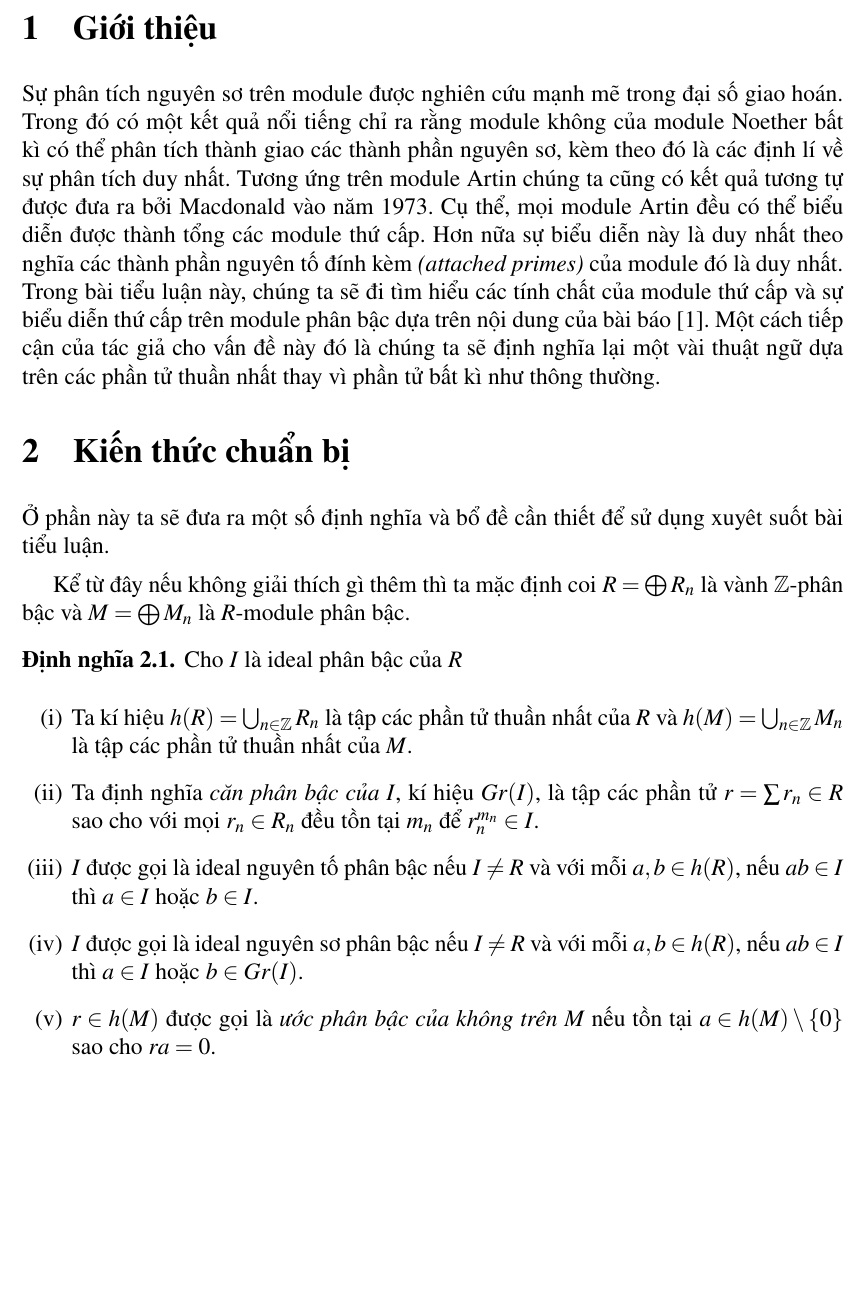
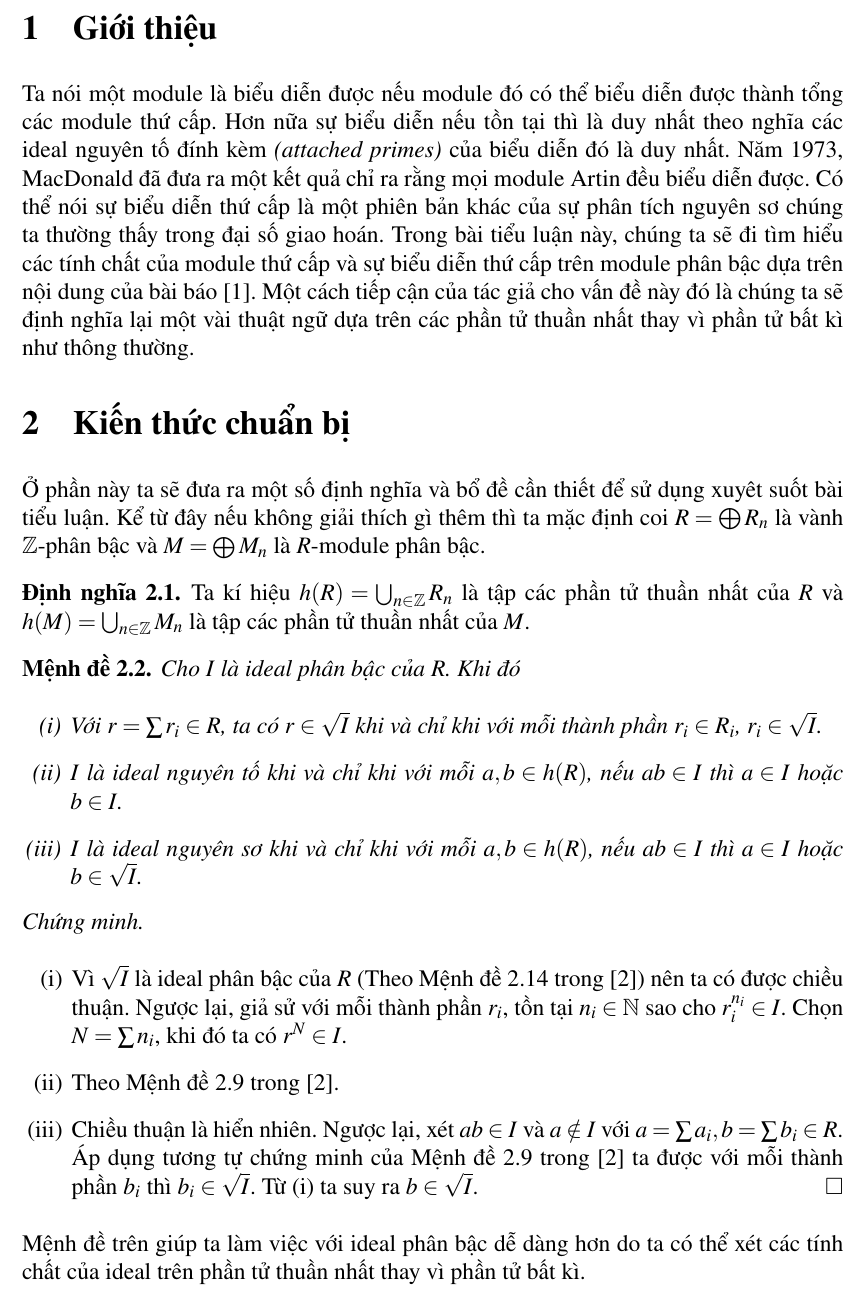
Before and after one commit to balldk/graded-algebra-essay, a LaTeX document (main.tex, which reads header.tex): part of page 2 of 6, cut so that both start at the same text, the shorter picture padded with empty space. Compiled offline with pdfLaTeX.

Commit message:
fixes based on prof's review for the presentation

```diff
--- a/header.tex
+++ b/header.tex
@@ -68,11 +68,11 @@
 \theoremstyle{definition}
 \newtheorem{define}{Định nghĩa}[section]
 \newtheorem{example}[define]{Ví dụ}
+\newtheorem{notation}[define]{Kí hiệu}
 
 \theoremstyle{theorem}
 \newtheorem{remark}[define]{Nhận xét}
 \newtheorem{lemma}[define]{Bổ đề}
 \newtheorem{theorem}[define]{Định lí}
 \newtheorem{proposition}[define]{Mệnh đề}
-\newtheorem{notation}[define]{Kí hiệu}
 \newtheorem{corollary}[define]{Hệ quả}
--- a/main.tex
+++ b/main.tex
@@ -5,18 +5,28 @@
 
 \section{Giới thiệu}
 % Trình bày không quá 1/3 trang
-Sự phân tích nguyên sơ trên module được nghiên cứu mạnh mẽ trong đại số giao hoán. Trong đó có một kết quả nổi tiếng chỉ ra rằng module không của module Noether bất kì có thể phân tích thành giao các thành phần nguyên sơ, kèm theo đó là các định lí về sự phân tích duy nhất. Tương ứng trên module Artin chúng ta cũng có kết quả tương tự được đưa ra bởi Macdonald vào năm 1973. Cụ thể, mọi module Artin đều có thể biểu diễn được thành tổng các module thứ cấp. Hơn nữa sự biểu diễn này là duy nhất theo nghĩa các thành phần nguyên tố đính kèm \textit{(attached primes)} của module đó là duy nhất. Trong bài tiểu luận này, chúng ta sẽ đi tìm hiểu các tính chất của module thứ cấp và sự biểu diễn thứ cấp trên module phân bậc dựa trên nội dung của bài báo \cite{AFGraded}. Một cách tiếp cận của tác giả cho vấn đề này đó là chúng ta sẽ định nghĩa lại một vài thuật ngữ dựa trên các phần tử thuần nhất thay vì phần tử bất kì như thông thường.
+Ta nói một module là biểu diễn được nếu module đó có thể biểu diễn được thành tổng các module thứ cấp. Hơn nữa sự biểu diễn nếu tồn tại thì là duy nhất theo nghĩa các ideal nguyên tố đính kèm \textit{(attached primes)} của biểu diễn đó là duy nhất. Năm 1973, MacDonald đã đưa ra một kết quả chỉ ra rằng mọi module Artin đều biểu diễn được. Có thể nói sự biểu diễn thứ cấp là một phiên bản khác của sự phân tích nguyên sơ chúng ta thường thấy trong đại số giao hoán. Trong bài tiểu luận này, chúng ta sẽ đi tìm hiểu các tính chất của module thứ cấp và sự biểu diễn thứ cấp trên module phân bậc dựa trên nội dung của bài báo \cite{AFGraded}. Một cách tiếp cận của tác giả cho vấn đề này đó là chúng ta sẽ định nghĩa lại một vài thuật ngữ dựa trên các phần tử thuần nhất thay vì phần tử bất kì như thông thường.
 
 \section{Kiến thức chuẩn bị}
 % Trình bày các kiến thức liên quan đến nội dung chính, không bao gồm các kiến thức có trong bài giảng môn học (trừ các định nghĩa).
-Ở phần này ta sẽ đưa ra một số định nghĩa và bổ đề cần thiết để sử dụng xuyêt suốt bài tiểu luận.
+Ở phần này ta sẽ đưa ra một số định nghĩa và bổ đề cần thiết để sử dụng xuyêt suốt bài tiểu luận. Kể từ đây nếu không giải thích gì thêm thì ta mặc định coi $R = \bigoplus R_n$ là vành $\Z$-phân bậc và $M = \bigoplus M_n$ là $R$-module phân bậc.
 
-Kể từ đây nếu không giải thích gì thêm thì ta mặc định coi $R = \bigoplus R_n$ là vành $\Z$-phân bậc và $M = \bigoplus M_n$ là $R$-module phân bậc.
+\begin{define}
+    Ta kí hiệu $h(R) = \bigcup_{n \in \Z}R_n$ là tập các phần tử thuần nhất của $R$ và $h(M) = \bigcup_{n \in \Z}M_n$ là tập các phần tử thuần nhất của $M$.
+\end{define}
 
-\begin{define} Cho $I$ là ideal phân bậc của $R$
+\begin{proposition}
+    Cho $I$ là ideal phân bậc của $R$. Khi đó
     \begin{enumerate}[(i)]
-        \item Ta kí hiệu $h(R) = \bigcup_{n \in \Z}R_n$ là tập các phần tử thuần nhất của $R$ và $h(M) = \bigcup_{n \in \Z}M_n$ là tập các phần tử thuần nhất của $M$.
-        \item Ta định nghĩa \textit{căn phân bậc của $I$}, kí hiệu $Gr(I)$, là tập các phần tử $r = \sum r_n \in R$ sao cho với mọi $r_n \in R_n$ đều tồn tại $m_n$ để $r_n^{m_n} \in I$.
-        \item $I$ được gọi là ideal nguyên tố phân bậc nếu $I \neq R$ và với mỗi $a,b \in h(R)$, nếu $ab \in I$ thì $a \in I$ hoặc $b \in I$.\item $I$ được gọi là ideal nguyên sơ phân bậc nếu $I \neq R$ và với mỗi $a,b \in h(R)$, nếu $ab \in I$ thì $a \in I$ hoặc $b \in Gr(I)$.
-        \item $r \in h(M)$ được gọi là \textit{ước phân bậc của không trên $M$} nếu tồn tại $a \in h(M) \setminus \{0\}$ sao cho $ra = 0$.
+        \item Với $r = \sum r_i \in R$, ta có $r \in \sqrt{I}$ khi và chỉ khi với mỗi thành phần $r_i \in R_i$, $r_i \in \sqrt{I}$.
+        \item $I$ là ideal nguyên tố khi và chỉ khi với mỗi $a,b \in h(R)$, nếu $ab \in I$ thì $a \in I$ hoặc $b \in I$.
+        \item $I$ là ideal nguyên sơ khi và chỉ khi với mỗi $a,b \in h(R)$, nếu $ab \in I$ thì $a \in I$ hoặc $b \in \sqrt{I}$.
     \end{enumerate}
+\end{proposition}
+\startproof
+\begin{enumerate}[(i)]
+    \item Vì $\sqrt{I}$ là ideal phân bậc của $R$ (Theo Mệnh đề 2.14 trong \cite{GiaoTrinh}) nên ta có được chiều thuận. Ngược lại, giả sử với mỗi thành phần $r_i$, tồn tại $n_i \in \N$ sao cho $r_i^{n_i} \in I$. Chọn $N = \sum n_i$, khi đó ta có $r^N \in I$.
+    \item Theo Mệnh đề 2.9 trong \cite{GiaoTrinh}.
+    \item Chiều thuận là hiển nhiên. Ngược lại, xét $ab \in I$ và $a \notin I$ với $a = \sum a_i, b = \sum b_i \in R$. Áp dụng tương tự chứng minh của Mệnh đề 2.9 trong \cite{GiaoTrinh} ta được với mỗi thành phần $b_i$ thì $b_i \in \sqrt{I}$. Từ (i) ta suy ra $b \in \sqrt{I}$.\QED
+\end{enumerate}
+Mệnh đề trên giúp ta làm việc với ideal phân bậc dễ dàng hơn do ta có thể xét các tính chất của ideal trên phần tử thuần nhất thay vì phần tử bất kì.
```
Also changed, not shown: main.tex (62 more changed lines).
